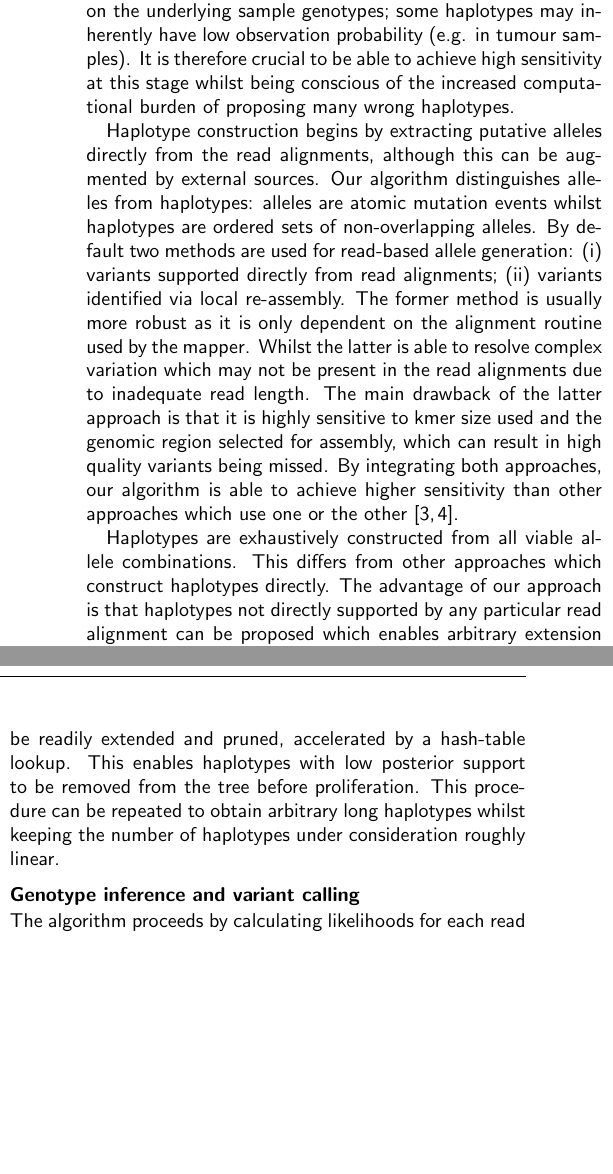
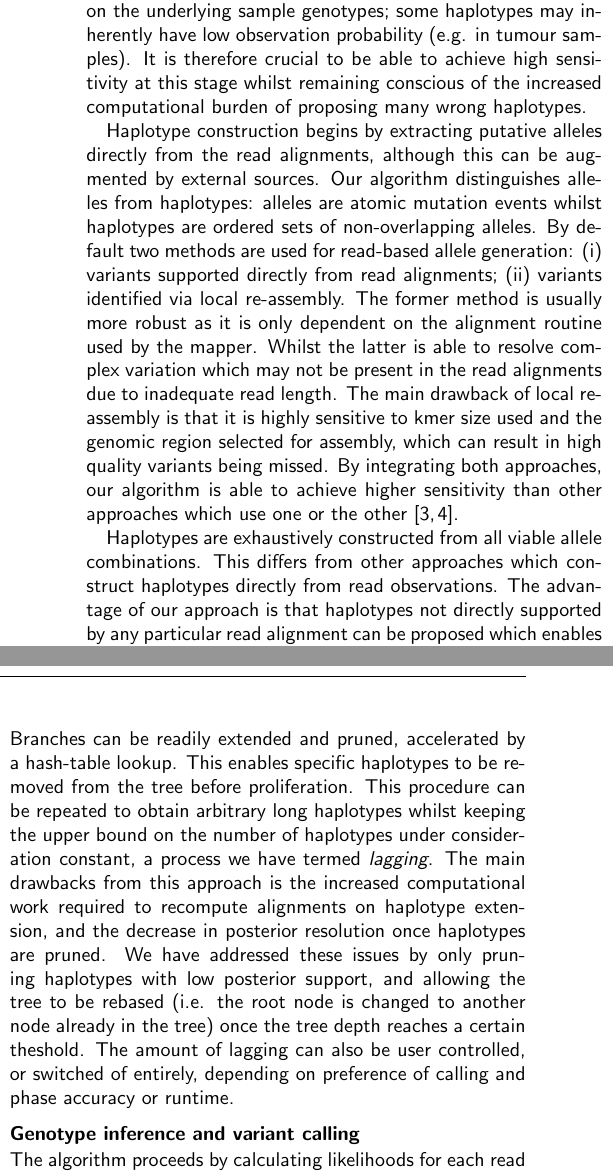
Before and after one commit to luntergroup/octopus-paper, a LaTeX paper (octopus-paper.tex): two parts of the columns of page 2 of 6 before the commit and two parts of the columns of page 2 of 7 after it, joined at a grey line, cut so that both start at the same text, the shorter picture padded with empty space. Compiled offline with pdfLaTeX.

Commit message:
Improve haplotype generation section

```diff
--- a/octopus-paper.tex
+++ b/octopus-paper.tex
@@ -87,11 +87,11 @@ We sought to address these issues by designing a method that treats haplotype ge
 
 \subsection*{Haplotype generation}
 
-The performance of haplotype-based methods is bounded by the ability to propose true haplotype sequences. The probability a true haplotype is observed in the read data is conditional on the underlying sample genotypes; some haplotypes may inherently have low observation probability (e.g. in tumour samples). It is therefore crucial to be able to achieve high sensitivity at this stage whilst being conscious of the increased computational burden of proposing many wrong haplotypes.
+The performance of haplotype-based methods is bounded by the ability to propose true haplotype sequences. The probability a true haplotype is observed in the read data is conditional on the underlying sample genotypes; some haplotypes may inherently have low observation probability (e.g. in tumour samples). It is therefore crucial to be able to achieve high sensitivity at this stage whilst remaining conscious of the increased computational burden of proposing many wrong haplotypes.
 
-Haplotype construction begins by extracting putative alleles directly from the read alignments, although this can be augmented by external sources. Our algorithm distinguishes alleles from haplotypes: alleles are atomic mutation events whilst haplotypes are ordered sets of non-overlapping alleles. By default two methods are used for read-based allele generation: (i) variants supported directly from read alignments; (ii) variants identified via local re-assembly. The former method is usually more robust as it is only dependent on the alignment routine used by the mapper. Whilst the latter is able to resolve complex variation which may not be present in the read alignments due to inadequate read length. The main drawback of the latter approach is that it is highly sensitive to kmer size used and the genomic region selected for assembly, which can result in high quality variants being missed. By integrating both approaches, our algorithm is able to achieve higher sensitivity than other approaches which use one or the other \cite{RN141, RN538}.
+Haplotype construction begins by extracting putative alleles directly from the read alignments, although this can be augmented by external sources. Our algorithm distinguishes alleles from haplotypes: alleles are atomic mutation events whilst haplotypes are ordered sets of non-overlapping alleles. By default two methods are used for read-based allele generation: (i) variants supported directly from read alignments; (ii) variants identified via local re-assembly. The former method is usually more robust as it is only dependent on the alignment routine used by the mapper. Whilst the latter is able to resolve complex variation which may not be present in the read alignments due to inadequate read length. The main drawback of local re-assembly is that it is highly sensitive to kmer size used and the genomic region selected for assembly, which can result in high quality variants being missed. By integrating both approaches, our algorithm is able to achieve higher sensitivity than other approaches which use one or the other \cite{RN141, RN538}.
 
-Haplotypes are exhaustively constructed from all viable allele combinations. This differs from other approaches which construct haplotypes directly. The advantage of our approach is that haplotypes not directly supported by any particular read alignment can be proposed which enables arbitrary extension of existing haplotypes, enabling posterior based phasing beyond a single read length. The main limitation is that the number of haplotypes is exponential in the number of alleles, which restricts the length of candidate haplotypes (windowing). We have solved this issue by developing a graph-based data-structure, dubbed a 'haplotype-tree'. Nodes in the tree are alleles, and branches are unique haplotypes. Branches can be readily extended and pruned, accelerated by a hash-table lookup. This enables haplotypes with low posterior support to be removed from the tree before proliferation. This procedure can be repeated to obtain arbitrary long haplotypes whilst keeping the number of haplotypes under consideration roughly linear.
+Haplotypes are exhaustively constructed from all viable allele combinations. This differs from other approaches which construct haplotypes directly from read observations. The advantage of our approach is that haplotypes not directly supported by any particular read alignment can be proposed which enables arbitrary extension of existing haplotypes, enabling posterior based phasing beyond a single read length. The main limitation is that the number of haplotypes is exponential in the number of alleles, which restricts the length of candidate haplotypes (windowing). We have solved this issue by developing a graph-based data-structure, dubbed a \textit{haplotype-tree}. Nodes in the tree are alleles, and branches are unique haplotypes. Branches can be readily extended and pruned, accelerated by a hash-table lookup. This enables specific haplotypes to be removed from the tree before proliferation. This procedure can be repeated to obtain arbitrary long haplotypes whilst keeping the upper bound on the number of haplotypes under consideration constant, a process we have termed \textit{lagging}. The main drawbacks from this approach is the increased computational work required to recompute alignments on haplotype extension, and the decrease in posterior resolution once haplotypes are pruned. We have addressed these issues by only pruning haplotypes with low posterior support, and allowing the tree to be rebased (i.e. the root node is changed to another node already in the tree) once the tree depth reaches a certain theshold. The amount of lagging can also be user controlled, or switched of entirely, depending on preference of calling and phase accuracy or runtime.
 
 \subsection*{Genotype inference and variant calling}
 
```
Also changed, not shown: octopus-paper.pdf.
